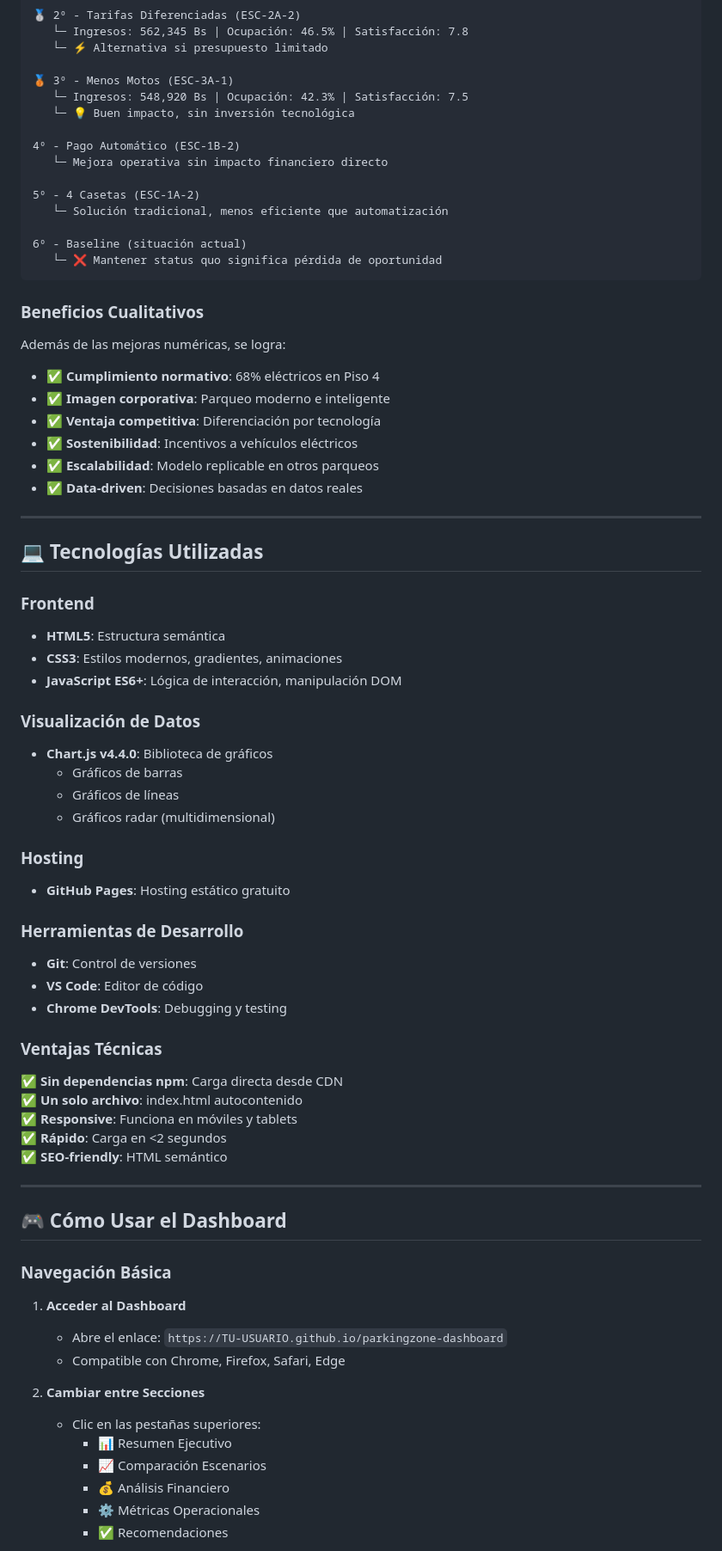
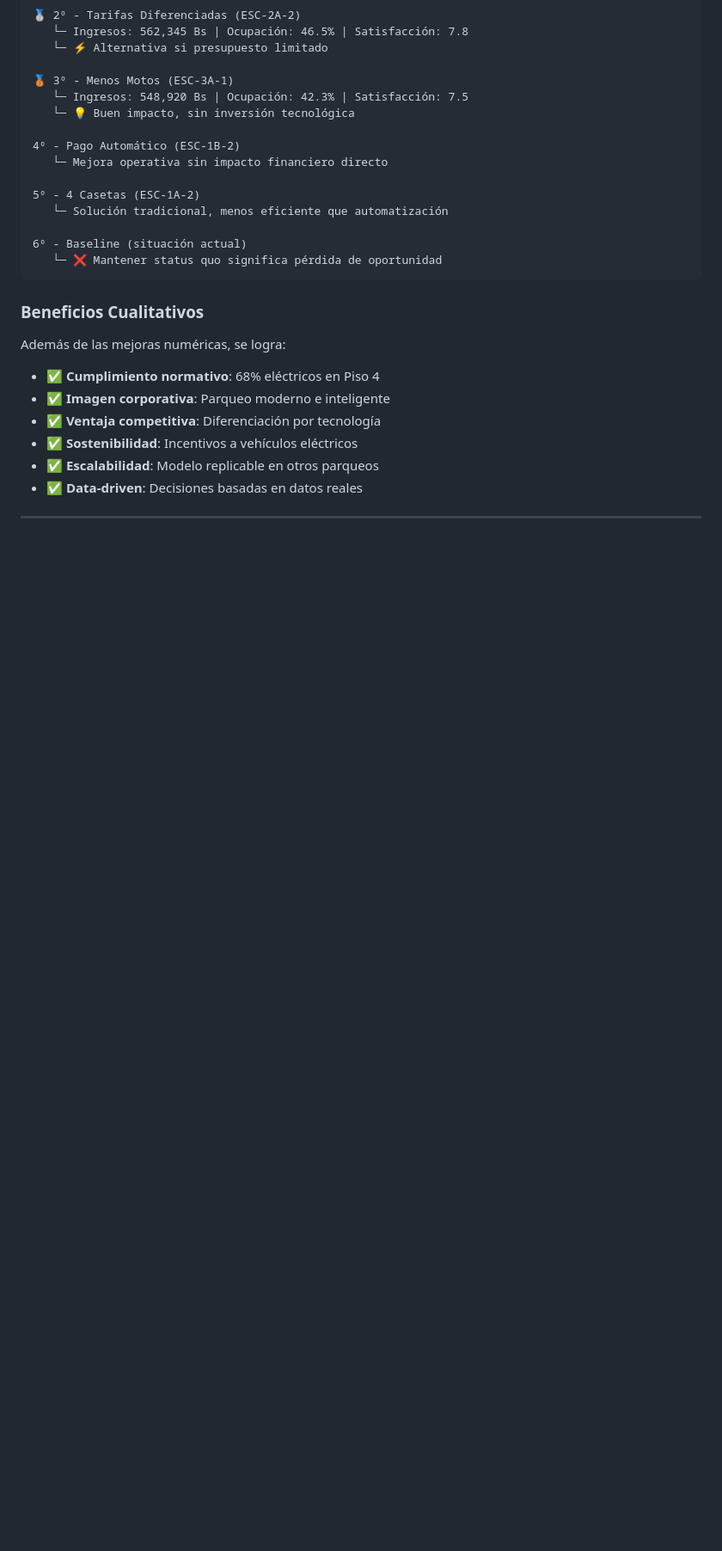
Before and after one commit to rolandocesar-prog-dev/practica2simulacionparqueo, a Markdown page: README.md, the part around the change printed below. Shown: that part at 86% size. GitHub-like rendering; blank space fills up the shorter version.

```diff
--- a/README.md
+++ b/README.md
@@ -426,50 +425,3 @@ Además de las mejoras numéricas, se logra:
 
 ---
 
-## 💻 Tecnologías Utilizadas
-
-### Frontend
-- **HTML5**: Estructura semántica
-- **CSS3**: Estilos modernos, gradientes, animaciones
-- **JavaScript ES6+**: Lógica de interacción, manipulación DOM
-
-### Visualización de Datos
-- **Chart.js v4.4.0**: Biblioteca de gráficos
-  - Gráficos de barras
-  - Gráficos de líneas
-  - Gráficos radar (multidimensional)
-
-### Hosting
-- **GitHub Pages**: Hosting estático gratuito
-
-### Herramientas de Desarrollo
-- **Git**: Control de versiones
-- **VS Code**: Editor de código
-- **Chrome DevTools**: Debugging y testing
-
-### Ventajas Técnicas
-
-✅ **Sin dependencias npm**: Carga directa desde CDN
-✅ **Un solo archivo**: index.html autocontenido
-✅ **Responsive**: Funciona en móviles y tablets
-✅ **Rápido**: Carga en <2 segundos
-✅ **SEO-friendly**: HTML semántico
-
----
-
-## 🎮 Cómo Usar el Dashboard
-
-### Navegación Básica
-
-1. **Acceder al Dashboard**
-   - Abre el enlace: `https://TU-USUARIO.github.io/parkingzone-dashboard`
-   - Compatible con Chrome, Firefox, Safari, Edge
-
-2. **Cambiar entre Secciones**
-   - Clic en las pestañas superiores:
-     - 📊 Resumen Ejecutivo
-     - 📈 Comparación Escenarios
-     - 💰 Análisis Financiero
-     - ⚙️ Métricas Operacionales
-     - ✅ Recomendaciones
-
```
Also changed, not shown: other parts of README.md (+0 -24 lines).
